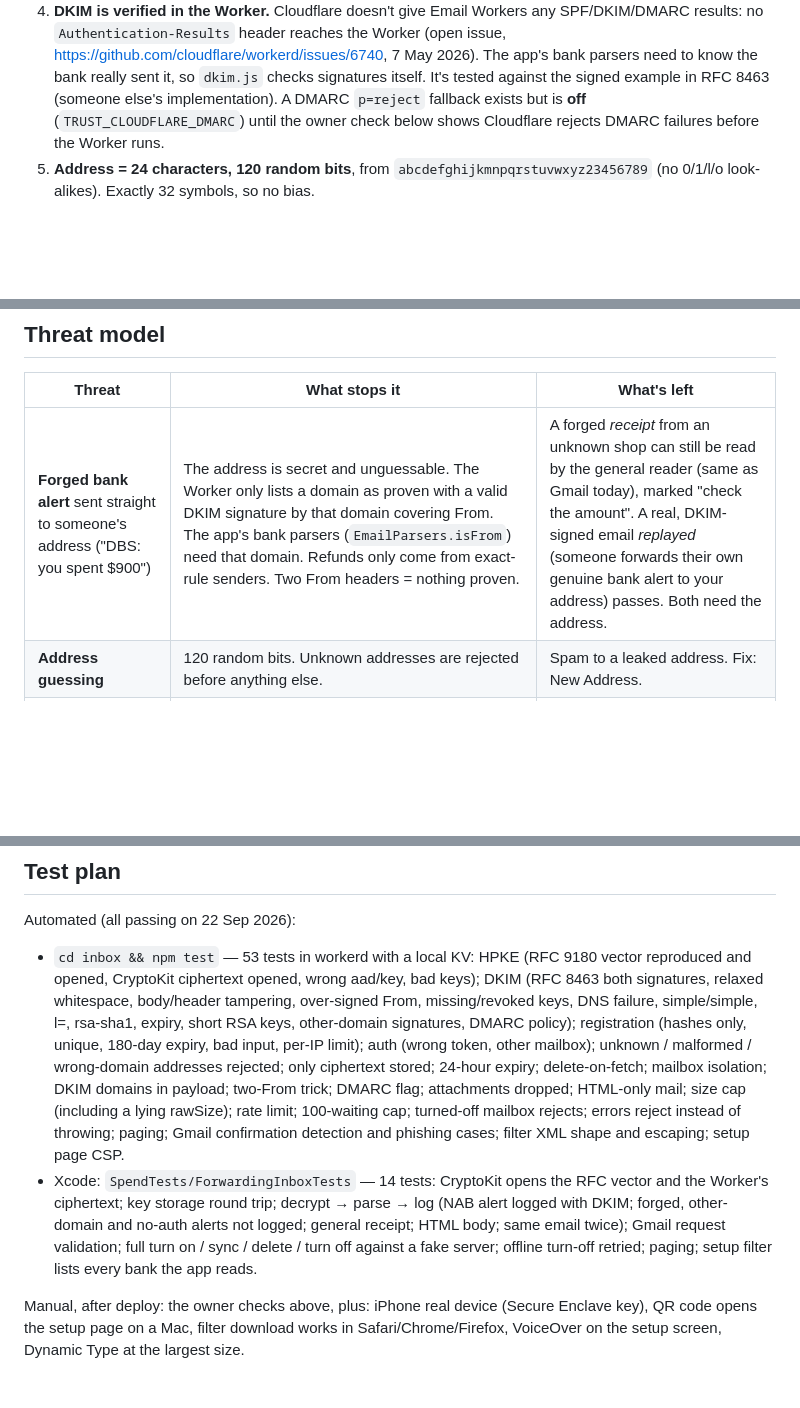
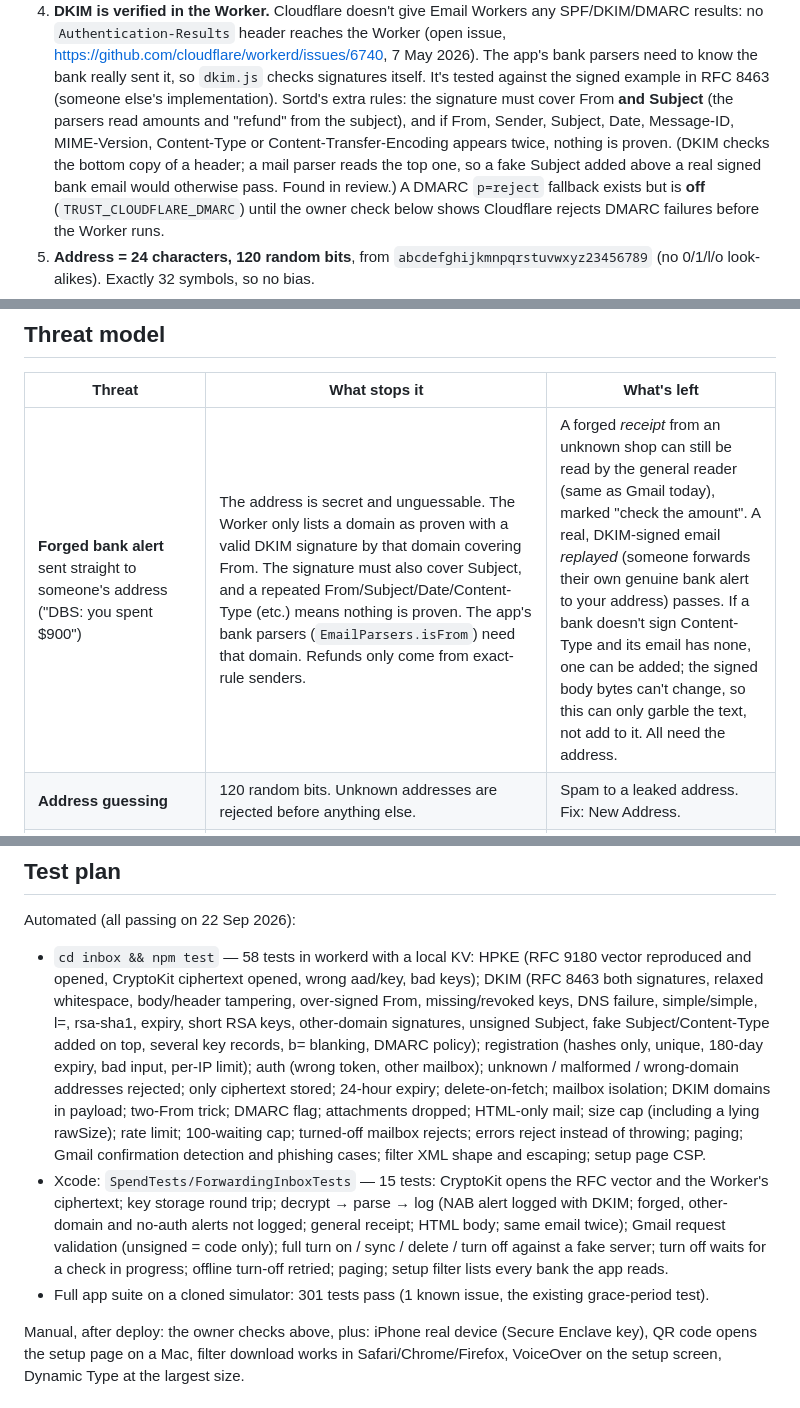
Before and after one commit to kameshraj912/sortd, a Markdown page: docs/ForwardingInbox.md, 3 parts joined by grey strips. GitHub-like rendering; blank space fills up the shorter version.

Commit message:
docs: ForwardingInbox.md, update for the review fixes

```diff
--- a/docs/ForwardingInbox.md
+++ b/docs/ForwardingInbox.md
@@ -107,6 +108,11 @@ owns the Gmail account (the forwarding confirmation email).
    https://github.com/cloudflare/workerd/issues/6740, 7 May 2026). The app's bank parsers
    need to know the bank really sent it, so `dkim.js` checks signatures itself.
    It's tested against the signed example in RFC 8463 (someone else's implementation).
+   Sortd's extra rules: the signature must cover From **and Subject** (the parsers read
+   amounts and "refund" from the subject), and if From, Sender, Subject, Date, Message-ID,
+   MIME-Version, Content-Type or Content-Transfer-Encoding appears twice, nothing is proven.
+   (DKIM checks the bottom copy of a header; a mail parser reads the top one, so a fake
+   Subject added above a real signed bank email would otherwise pass. Found in review.)
    A DMARC `p=reject` fallback exists but is **off** (`TRUST_CLOUDFLARE_DMARC`) until the
    owner check below shows Cloudflare rejects DMARC failures before the Worker runs.
 5. **Address = 24 characters, 120 random bits**, from `abcdefghijkmnpqrstuvwxyz23456789`
@@ -153,7 +159,7 @@ envelope sender, which contains the person's Gmail address. The privacy page mus
 
 | Threat | What stops it | What's left |
 |---|---|---|
-| **Forged bank alert** sent straight to someone's address ("DBS: you spent $900") | The address is secret and unguessable. The Worker only lists a domain as proven with a valid DKIM signature by that domain covering From. The app's bank parsers (`EmailParsers.isFrom`) need that domain. Refunds only come from exact-rule senders. Two From headers = nothing proven. | A forged *receipt* from an unknown shop can still be read by the general reader (same as Gmail today), marked "check the amount". A real, DKIM-signed email *replayed* (someone forwards their own genuine bank alert to your address) passes. Both need the address. |
+| **Forged bank alert** sent straight to someone's address ("DBS: you spent $900") | The address is secret and unguessable. The Worker only lists a domain as proven with a valid DKIM signature by that domain covering From. The signature must also cover Subject, and a repeated From/Subject/Date/Content-Type (etc.) means nothing is proven. The app's bank parsers (`EmailParsers.isFrom`) need that domain. Refunds only come from exact-rule senders. | A forged *receipt* from an unknown shop can still be read by the general reader (same as Gmail today), marked "check the amount". A real, DKIM-signed email *replayed* (someone forwards their own genuine bank alert to your address) passes. If a bank doesn't sign Content-Type and its email has none, one can be added; the signed body bytes can't change, so this can only garble the text, not add to it. All need the address. |
 | **Address guessing** | 120 random bits. Unknown addresses are rejected before anything else. | Spam to a leaked address. Fix: New Address. |
 | **Stolen token** | Token is only on the phone (Keychain, this device only). Server keeps only its hash. Works only with the matching address. | Someone with both can read the ciphertext list (useless without the key) and delete or turn off. Can't decrypt. |
 | **Server compromise / KV dump** | KV holds ciphertext and hashes only. No private keys anywhere on the server. | An attacker who changes the Worker code could read *new* mail in memory from then on, or insert fake messages (the server can encrypt to the public key). It can't read mail already stored. |
@@ -278,22 +284,26 @@ unlock, so it works in the background. Not built: it needs Info.plist and app-la
 ## Test plan
 
 Automated (all passing on 22 Sep 2026):
-- `cd inbox && npm test` — 53 tests in workerd with a local KV:
+- `cd inbox && npm test` — 58 tests in workerd with a local KV:
   HPKE (RFC 9180 vector reproduced and opened, CryptoKit ciphertext opened, wrong aad/key,
   bad keys); DKIM (RFC 8463 both signatures, relaxed whitespace, body/header tampering,
   over-signed From, missing/revoked keys, DNS failure, simple/simple, l=, rsa-sha1, expiry,
-  short RSA keys, other-domain signatures, DMARC policy); registration (hashes only, unique,
+  short RSA keys, other-domain signatures, unsigned Subject, fake Subject/Content-Type added
+  on top, several key records, b= blanking, DMARC policy); registration (hashes only, unique,
   180-day expiry, bad input, per-IP limit); auth (wrong token, other mailbox); unknown /
   malformed / wrong-domain addresses rejected; only ciphertext stored; 24-hour expiry;
   delete-on-fetch; mailbox isolation; DKIM domains in payload; two-From trick; DMARC flag;
   attachments dropped; HTML-only mail; size cap (including a lying rawSize); rate limit;
   100-waiting cap; turned-off mailbox rejects; errors reject instead of throwing; paging;
   Gmail confirmation detection and phishing cases; filter XML shape and escaping; setup page CSP.
-- Xcode: `SpendTests/ForwardingInboxTests` — 14 tests: CryptoKit opens the RFC vector and the
+- Xcode: `SpendTests/ForwardingInboxTests` — 15 tests: CryptoKit opens the RFC vector and the
   Worker's ciphertext; key storage round trip; decrypt → parse → log (NAB alert logged with
   DKIM; forged, other-domain and no-auth alerts not logged; general receipt; HTML body;
-  same email twice); Gmail request validation; full turn on / sync / delete / turn off against
-  a fake server; offline turn-off retried; paging; setup filter lists every bank the app reads.
+  same email twice); Gmail request validation (unsigned = code only); full turn on / sync /
+  delete / turn off against a fake server; turn off waits for a check in progress; offline
+  turn-off retried; paging; setup filter lists every bank the app reads.
+- Full app suite on a cloned simulator: 301 tests pass (1 known issue, the existing
+  grace-period test).
 
 Manual, after deploy: the owner checks above, plus: iPhone real device (Secure Enclave key),
 QR code opens the setup page on a Mac, filter download works in Safari/Chrome/Firefox,
```
Also changed, not shown: other parts of docs/ForwardingInbox.md (+2 -1 lines).
